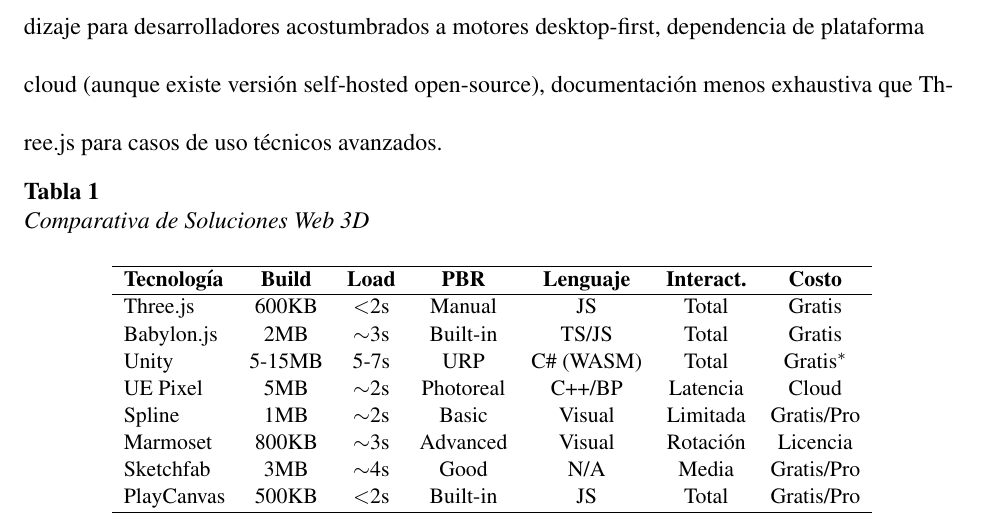
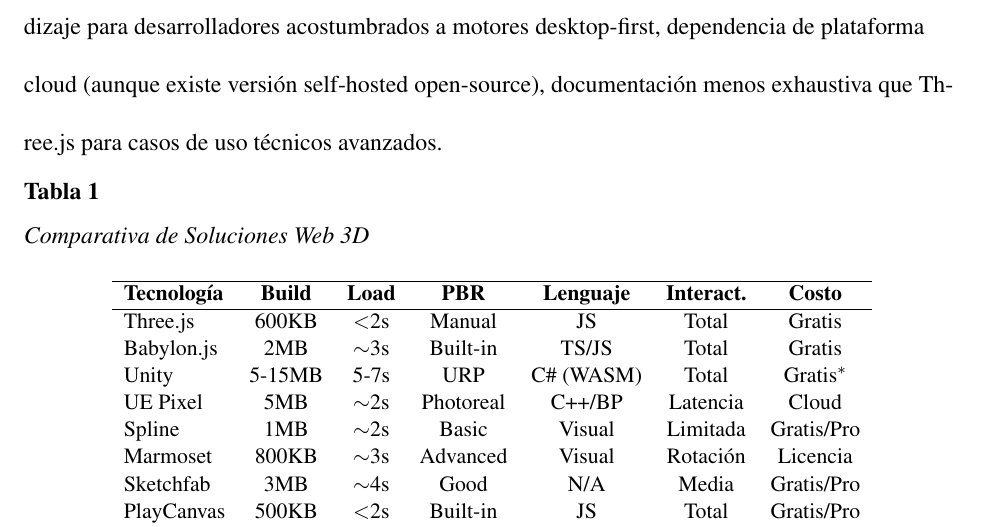
Before and after one commit to delarge95/WebGL-Thesis-Proposal, a LaTeX document (final_proposal.tex): part of page 18 of 38, cut so that both start at the same text. Compiled offline with pdfLaTeX.

Commit message:
Use 0.5 baselineskip for table caption spacing (medium)

```diff
--- a/final_proposal.tex
+++ b/final_proposal.tex
@@ -166,10 +166,10 @@
 
 % Table Caption Formatting
 \DeclareCaptionLabelFormat{table_num_bold_left}{\textbf{#1~#2}}
-\DeclareCaptionLabelSeparator{parbreak}{\par}
+\DeclareCaptionLabelSeparator{mediumspace}{\par\vspace{0.5\baselineskip}}
 \captionsetup[table]{
     labelformat=table_num_bold_left,
-    labelsep=parbreak,
+    labelsep=mediumspace,
     textfont=it,
     justification=raggedright,
     singlelinecheck=false,
```
Also changed, not shown: final_proposal.pdf.
